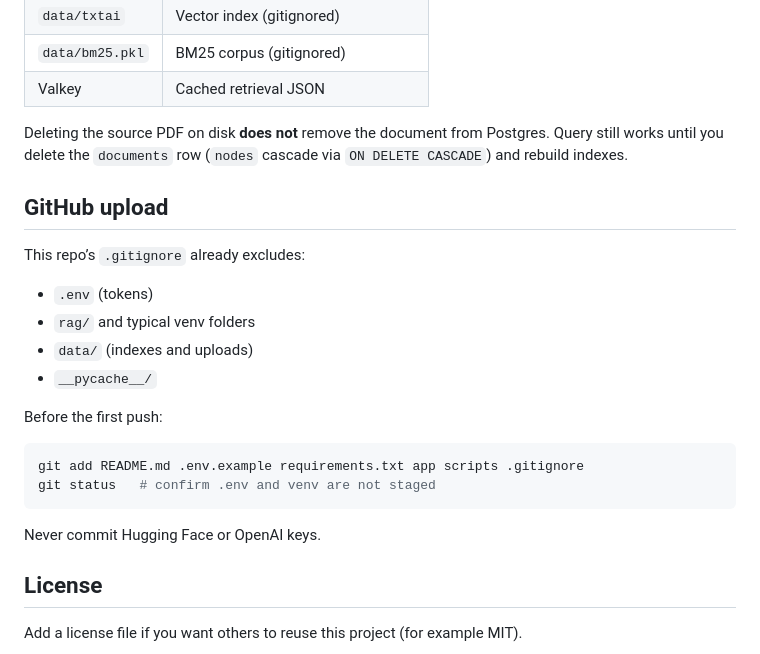
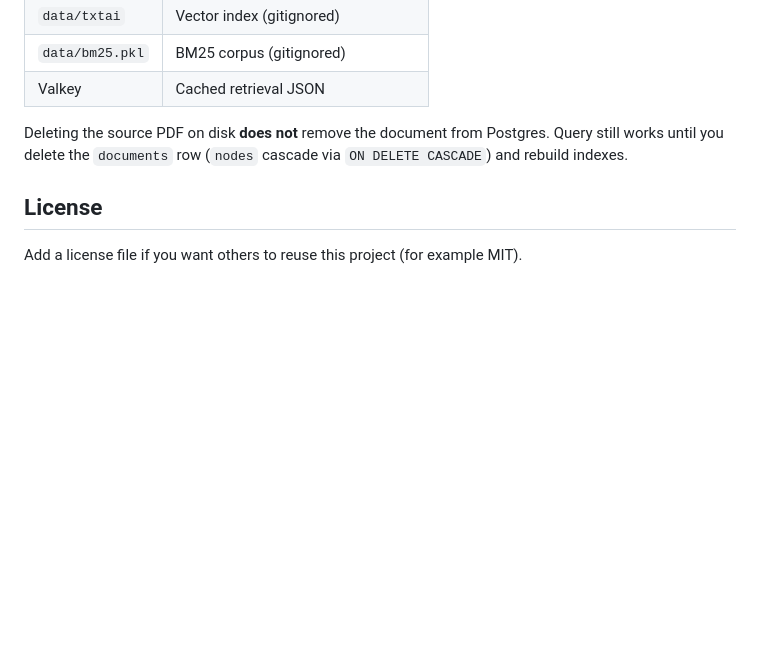
Before and after one commit to sdrarunvarshan/rag, a Markdown page: README.md, the part around the change. Rendered like a GitHub page; blank space fills up the shorter version.

Commit message:
Delete GitHub upload section from README
Removed GitHub upload instructions from README.

````diff
--- a/README.md
+++ b/README.md
@@ -235,23 +235,6 @@ The model is instructed to answer **only from retrieved sections**. If the PDF n
 
 Deleting the source PDF on disk **does not** remove the document from Postgres. Query still works until you delete the `documents` row (`nodes` cascade via `ON DELETE CASCADE`) and rebuild indexes.
 
-## GitHub upload
-
-This repo’s `.gitignore` already excludes:
-
-- `.env` (tokens)
-- `rag/` and typical venv folders
-- `data/` (indexes and uploads)
-- `__pycache__/`
-
-Before the first push:
-
-```bash
-git add README.md .env.example requirements.txt app scripts .gitignore
-git status   # confirm .env and venv are not staged
-```
-
-Never commit Hugging Face or OpenAI keys.
 
 ## License
 
````
